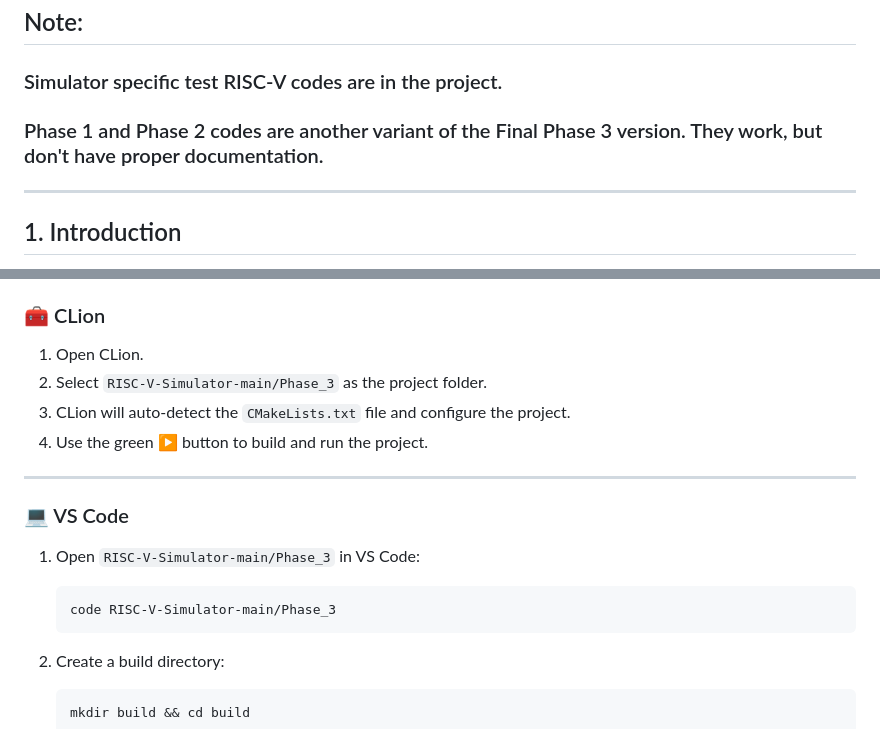
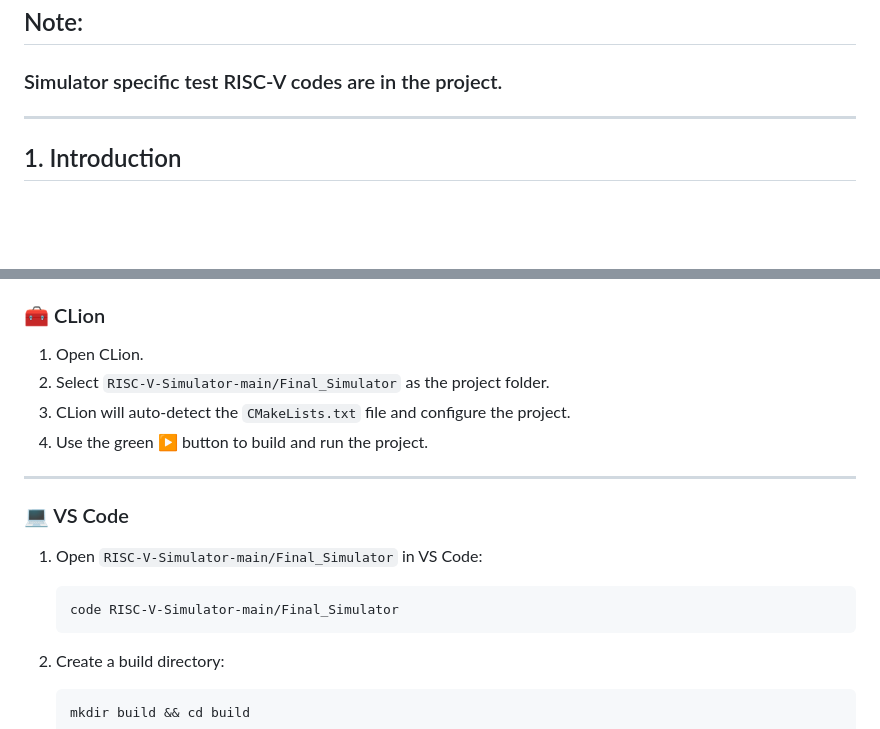
Before and after one commit to sathvik1610/RISC-V-Simulator, a Markdown page: README.md, 2 parts joined by grey strips. GitHub-like rendering; blank space fills up the shorter version.

````diff
--- a/README.md
+++ b/README.md
@@ -10,7 +10,6 @@
 
 ## Note:
 ### Simulator specific test RISC-V codes are in the project.
-### Phase 1 and Phase 2 codes are another variant of the Final Phase 3 version. They work, but don't have proper documentation.
 ---
 
 ## 1. Introduction
@@ -286,7 +285,7 @@ cd RISC-V-Simulator/RISC-V-Simulator-main/Phase_3
 ### 🧰 CLion
 
 1. Open CLion.
-2. Select `RISC-V-Simulator-main/Phase_3` as the project folder.
+2. Select `RISC-V-Simulator-main/Final_Simulator` as the project folder.
 3. CLion will auto-detect the `CMakeLists.txt` file and configure the project.
 4. Use the green ▶️ button to build and run the project.
 
@@ -294,10 +293,10 @@ cd RISC-V-Simulator/RISC-V-Simulator-main/Phase_3
 
 ### 💻 VS Code
 
-1. Open `RISC-V-Simulator-main/Phase_3` in VS Code:
+1. Open `RISC-V-Simulator-main/Final_Simulator` in VS Code:
 
    ```bash
-   code RISC-V-Simulator-main/Phase_3
+   code RISC-V-Simulator-main/Final_Simulator
    ```
 
 2. Create a build directory:
````
